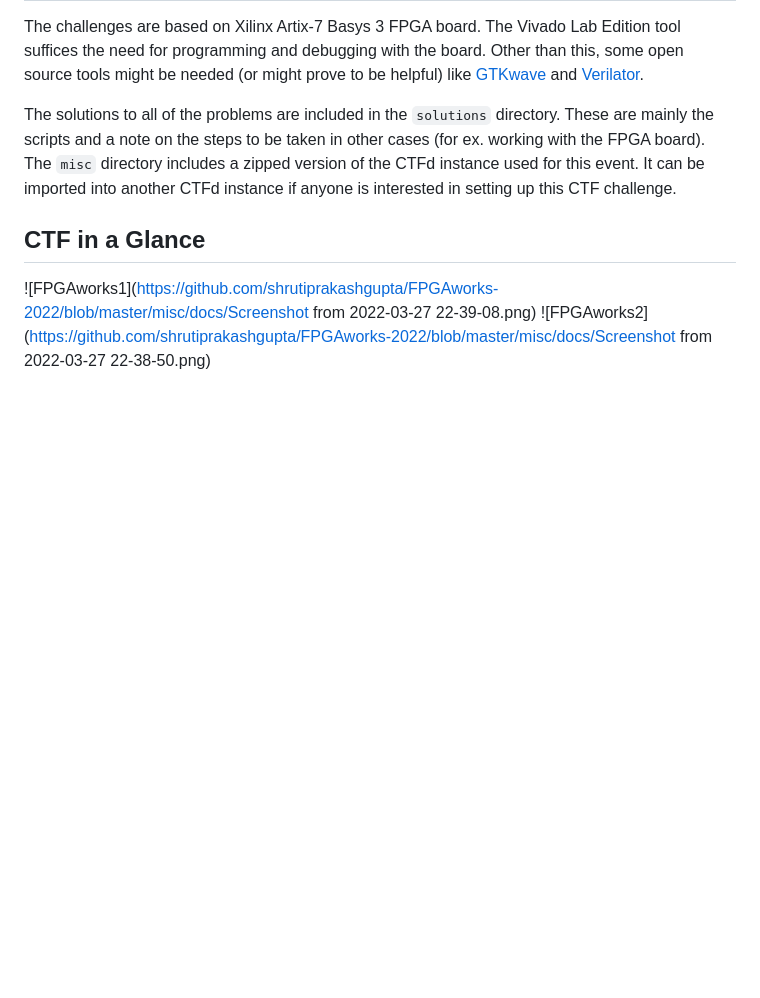
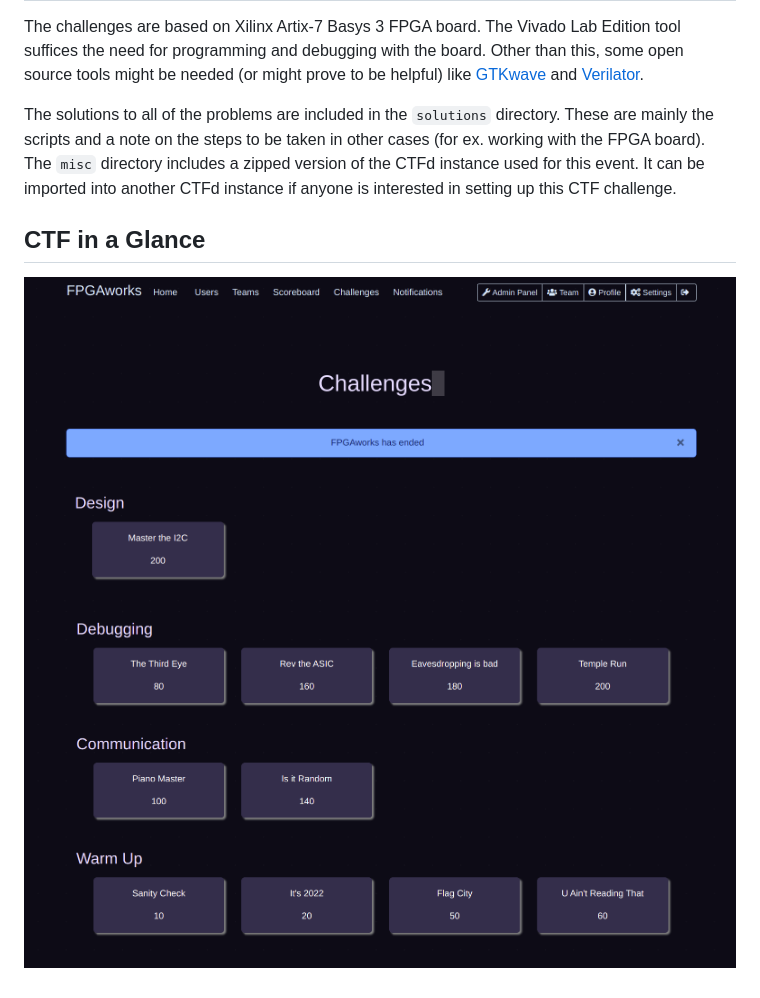
Before and after one commit to shrutiprakashgupta/FPGAworks-2022, a Markdown page: README.md, the part around the change. Rendered like a GitHub page; pictures changed too: misc/docs/Screenshot from 2022-03-27 22-39-08.png; blank space fills up the shorter version.

Commit message:
After Event Commit

```diff
--- a/README.md
+++ b/README.md
@@ -13,5 +13,5 @@ The challenges are based on Xilinx Artix-7 Basys 3 FPGA board. The Vivado Lab Ed
 The solutions to all of the problems are included in the `solutions` directory. These are mainly the scripts and a note on the steps to be taken in other cases (for ex. working with the FPGA board). The `misc` directory includes a zipped version of the CTFd instance used for this event. It can be imported into another CTFd instance if anyone is interested in setting up this CTF challenge.
 
 ## CTF in a Glance
-![FPGAworks1](https://github.com/shrutiprakashgupta/FPGAworks-2022/blob/master/misc/docs/Screenshot from 2022-03-27 22-39-08.png)
-![FPGAworks2](https://github.com/shrutiprakashgupta/FPGAworks-2022/blob/master/misc/docs/Screenshot from 2022-03-27 22-38-50.png)
+![FPGAworks1](https://github.com/shrutiprakashgupta/FPGAworks-2022/blob/master/misc/docs/Screenshot%20from%202022-03-27%2022-39-08.png)
+![FPGAworks2](https://github.com/shrutiprakashgupta/FPGAworks-2022/blob/master/misc/docs/Screenshot%20from%202022-03-27%2022-38-50.png)
```
